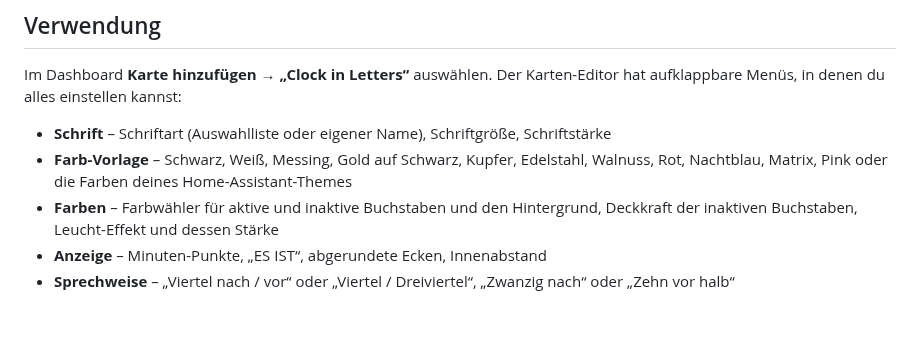
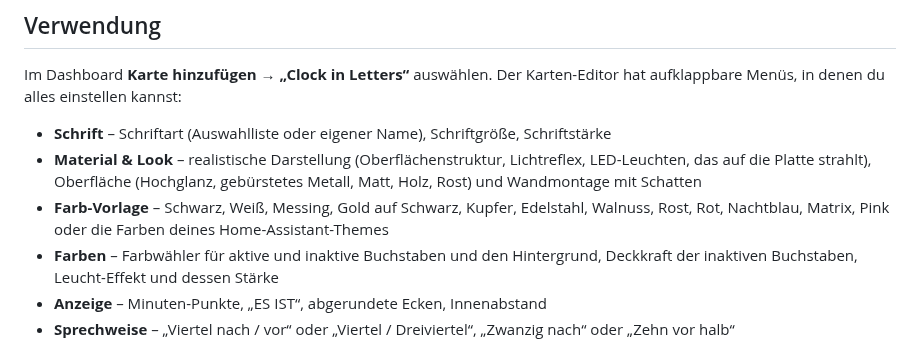
Before and after one commit to renespeaker/ha-clockinletters, a Markdown page: README.md, the part around one of its changes. Rendered like a GitHub page; blank space fills up the shorter version.

```diff
--- a/README.md
+++ b/README.md
@@ -31,8 +31,11 @@ Im Dashboard **Karte hinzufügen → „Clock in Letters“** auswählen. Der
 Karten-Editor hat aufklappbare Menüs, in denen du alles einstellen kannst:
 
 - **Schrift** – Schriftart (Auswahlliste oder eigener Name), Schriftgröße, Schriftstärke
+- **Material & Look** – realistische Darstellung (Oberflächenstruktur, Lichtreflex,
+  LED-Leuchten, das auf die Platte strahlt), Oberfläche (Hochglanz, gebürstetes
+  Metall, Matt, Holz, Rost) und Wandmontage mit Schatten
 - **Farb-Vorlage** – Schwarz, Weiß, Messing, Gold auf Schwarz, Kupfer, Edelstahl,
-  Walnuss, Rot, Nachtblau, Matrix, Pink oder die Farben deines Home-Assistant-Themes
+  Walnuss, Rost, Rot, Nachtblau, Matrix, Pink oder die Farben deines Home-Assistant-Themes
 - **Farben** – Farbwähler für aktive und inaktive Buchstaben und den Hintergrund,
   Deckkraft der inaktiven Buchstaben, Leucht-Effekt und dessen Stärke
 - **Anzeige** – Minuten-Punkte, „ES IST“, abgerundete Ecken, Innenabstand
```
Also changed, not shown: other parts of README.md (+6 -2 lines), screenshot.png, themes.png, 2 other files.
